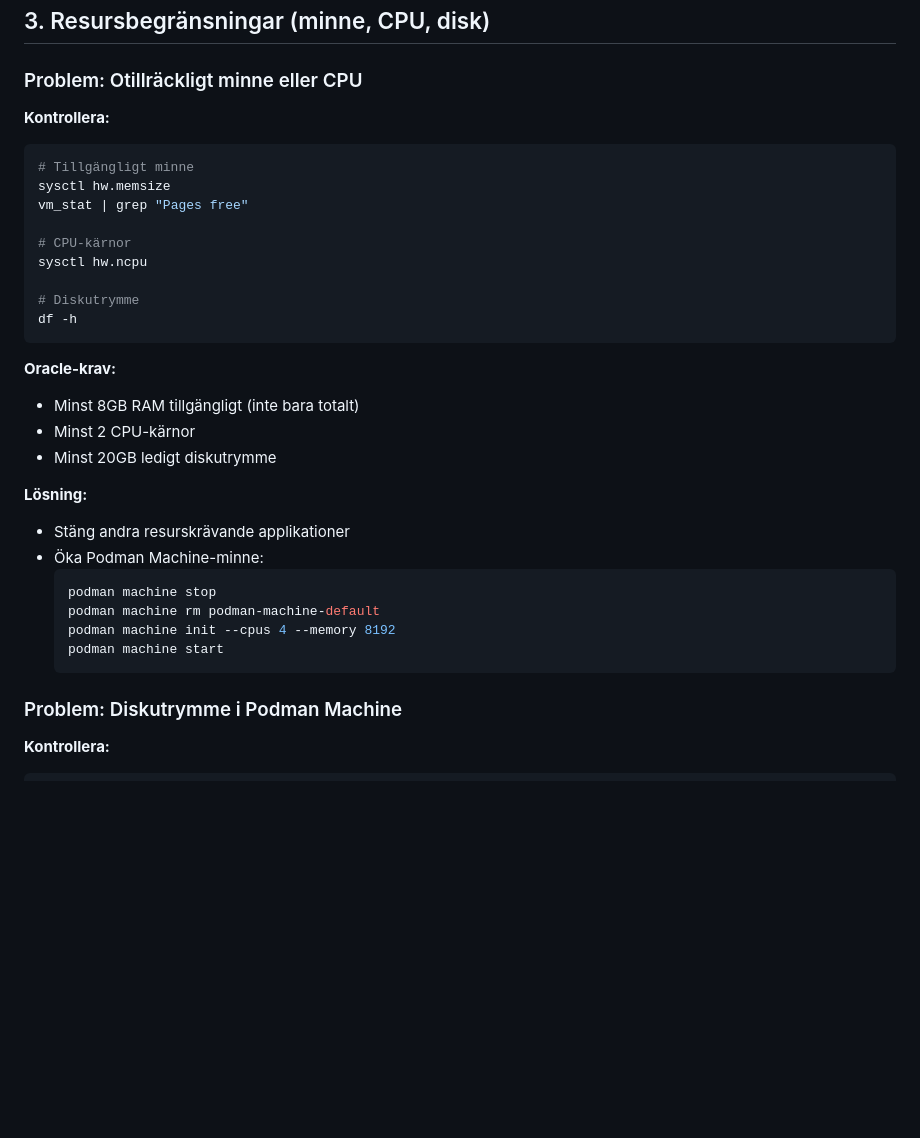
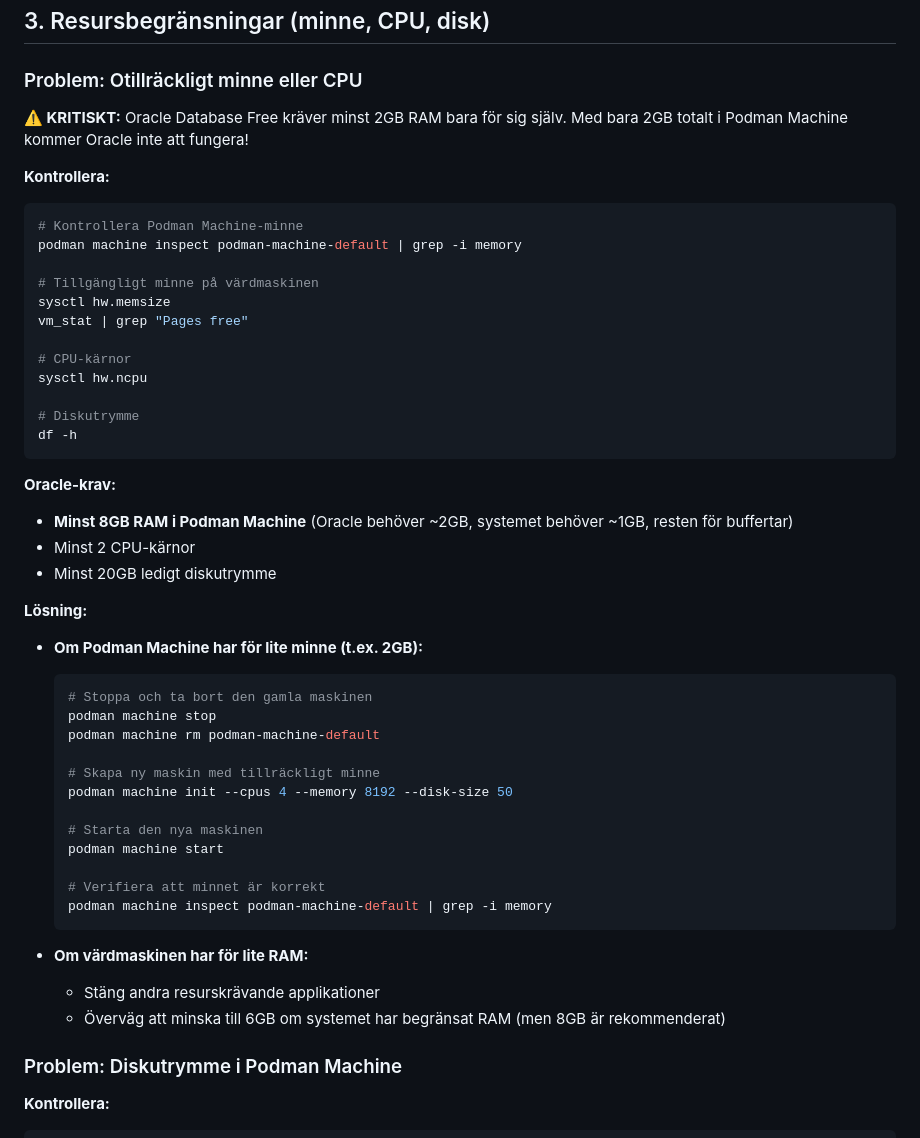
Before and after one commit to helenaferry/tillganglighetsverktyget, a Markdown page: database/init/ENVIRONMENT_DIFFERENCES.md, the part around the change. GitHub-like rendering; blank space fills up the shorter version.

Commit message:
Förtydliga minneskrav för Podman Machine
Oracle Database Free kräver minst 2GB RAM bara för sig själv.
Med bara 2GB totalt i Podman Machine kommer Oracle inte att fungera.

- Lägg till tydlig varning om minneskrav i ENVIRONMENT_DIFFERENCES.md
- Förtydliga att minst 8GB RAM i Podman Machine krävs
- Uppdatera systemkrav i SETUP.md med tydligare formulering
- Lägg till instruktioner för att öka Podman Machine-minne

````diff
--- a/database/init/ENVIRONMENT_DIFFERENCES.md
+++ b/database/init/ENVIRONMENT_DIFFERENCES.md
@@ -69,9 +69,14 @@ cat .env | grep ORACLE_IMAGE_TAG
 
 ### Problem: Otillräckligt minne eller CPU
 
+**⚠️ KRITISKT:** Oracle Database Free kräver minst 2GB RAM bara för sig själv. Med bara 2GB totalt i Podman Machine kommer Oracle inte att fungera!
+
 **Kontrollera:**
 ```bash
-# Tillgängligt minne
+# Kontrollera Podman Machine-minne
+podman machine inspect podman-machine-default | grep -i memory
+
+# Tillgängligt minne på värdmaskinen
 sysctl hw.memsize
 vm_stat | grep "Pages free"
 
@@ -83,19 +88,30 @@ df -h
 ```
 
 **Oracle-krav:**
-- Minst 8GB RAM tillgängligt (inte bara totalt)
+- **Minst 8GB RAM i Podman Machine** (Oracle behöver ~2GB, systemet behöver ~1GB, resten för buffertar)
 - Minst 2 CPU-kärnor
 - Minst 20GB ledigt diskutrymme
 
 **Lösning:**
-- Stäng andra resurskrävande applikationer
-- Öka Podman Machine-minne:
+- **Om Podman Machine har för lite minne (t.ex. 2GB):**
   ```bash
+  # Stoppa och ta bort den gamla maskinen
   podman machine stop
   podman machine rm podman-machine-default
-  podman machine init --cpus 4 --memory 8192
+
+  # Skapa ny maskin med tillräckligt minne
+  podman machine init --cpus 4 --memory 8192 --disk-size 50
+
+  # Starta den nya maskinen
   podman machine start
+
+  # Verifiera att minnet är korrekt
+  podman machine inspect podman-machine-default | grep -i memory
   ```
+
+- **Om värdmaskinen har för lite RAM:**
+  - Stäng andra resurskrävande applikationer
+  - Överväg att minska till 6GB om systemet har begränsat RAM (men 8GB är rekommenderat)
 
 ### Problem: Diskutrymme i Podman Machine
 
````
Also changed, not shown: docs/SETUP.md (+4 -3 lines).
